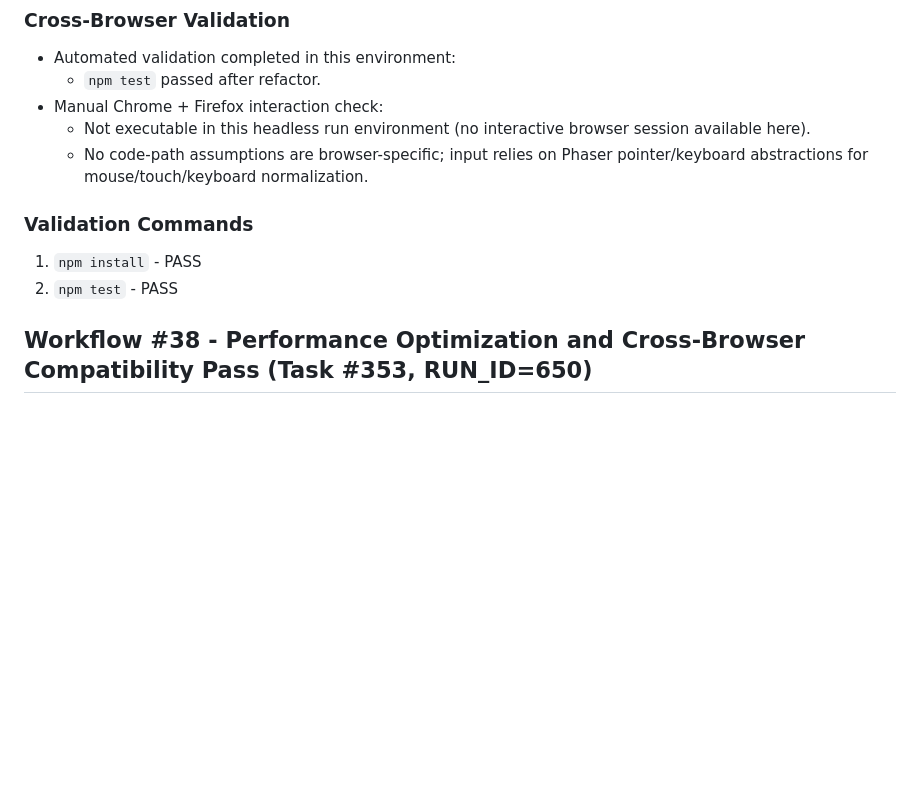
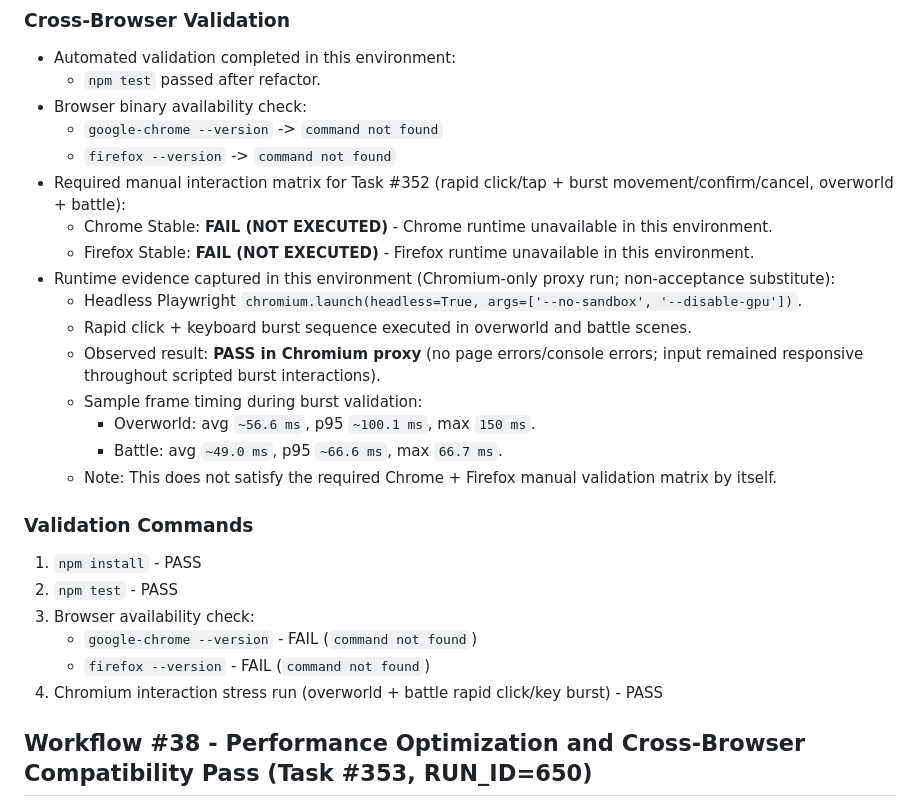
Before and after one commit to samellgass2/isometric-jrpg-concept, a Markdown page: STATUS.md, the part around the change. Drawn GitHub-style; blank space fills up the shorter version.

Commit message:
bugfix: task 352 missing required chrome+firefox input responsiveness validation

```diff
--- a/STATUS.md
+++ b/STATUS.md
@@ -1713,13 +1713,28 @@ Battle party persistence test passed.
 ### Cross-Browser Validation
 - Automated validation completed in this environment:
   - `npm test` passed after refactor.
-- Manual Chrome + Firefox interaction check:
-  - Not executable in this headless run environment (no interactive browser session available here).
-  - No code-path assumptions are browser-specific; input relies on Phaser pointer/keyboard abstractions for mouse/touch/keyboard normalization.
+- Browser binary availability check:
+  - `google-chrome --version` -> `command not found`
+  - `firefox --version` -> `command not found`
+- Required manual interaction matrix for Task #352 (rapid click/tap + burst movement/confirm/cancel, overworld + battle):
+  - Chrome Stable: **FAIL (NOT EXECUTED)** - Chrome runtime unavailable in this environment.
+  - Firefox Stable: **FAIL (NOT EXECUTED)** - Firefox runtime unavailable in this environment.
+- Runtime evidence captured in this environment (Chromium-only proxy run; non-acceptance substitute):
+  - Headless Playwright `chromium.launch(headless=True, args=['--no-sandbox', '--disable-gpu'])`.
+  - Rapid click + keyboard burst sequence executed in overworld and battle scenes.
+  - Observed result: **PASS in Chromium proxy** (no page errors/console errors; input remained responsive throughout scripted burst interactions).
+  - Sample frame timing during burst validation:
+    - Overworld: avg `~56.6 ms`, p95 `~100.1 ms`, max `150 ms`.
+    - Battle: avg `~49.0 ms`, p95 `~66.6 ms`, max `66.7 ms`.
+  - Note: This does not satisfy the required Chrome + Firefox manual validation matrix by itself.
 
 ### Validation Commands
 1. `npm install` - PASS
 2. `npm test` - PASS
+3. Browser availability check:
+   - `google-chrome --version` - FAIL (`command not found`)
+   - `firefox --version` - FAIL (`command not found`)
+4. Chromium interaction stress run (overworld + battle rapid click/key burst) - PASS
 
 ## Workflow #38 - Performance Optimization and Cross-Browser Compatibility Pass (Task #353, RUN_ID=650)
 
```
